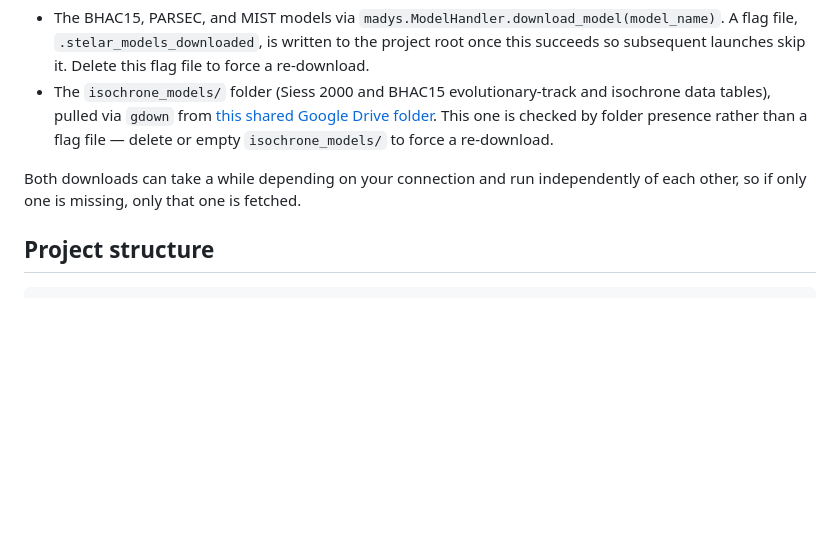
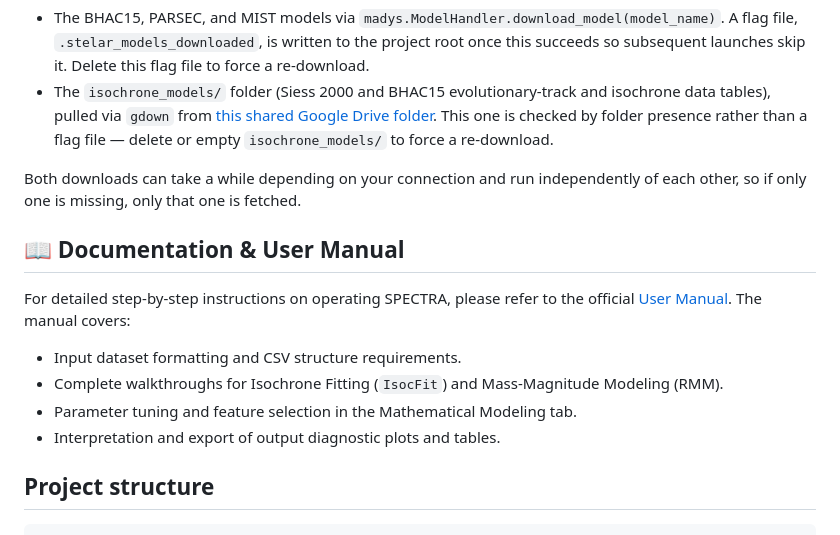
Before and after one commit to matosjp/spectra, a Markdown page: README.md, the part around the change. GitHub-like rendering; blank space fills up the shorter version.

Commit message:
Corrections on docs

````diff
--- a/README.md
+++ b/README.md
@@ -148,6 +148,14 @@ Both downloads can take a while depending on your connection and run
 independently of each other, so if only one is missing, only that one is
 fetched.
 
+## 📖 Documentation & User Manual
+
+For detailed step-by-step instructions on operating SPECTRA, please refer to the official [User Manual](Manual.md). The manual covers:
+* Input dataset formatting and CSV structure requirements.
+* Complete walkthroughs for Isochrone Fitting (`IsocFit`) and Mass-Magnitude Modeling (RMM).
+* Parameter tuning and feature selection in the Mathematical Modeling tab.
+* Interpretation and export of output diagnostic plots and tables.
+
 ## Project structure
 
 ```
````
